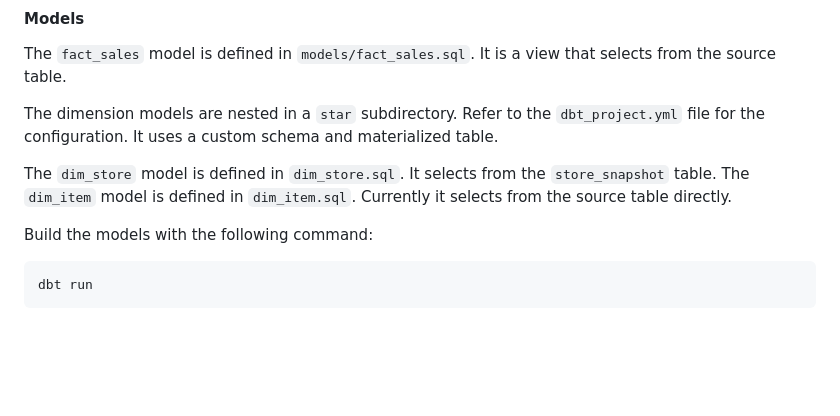
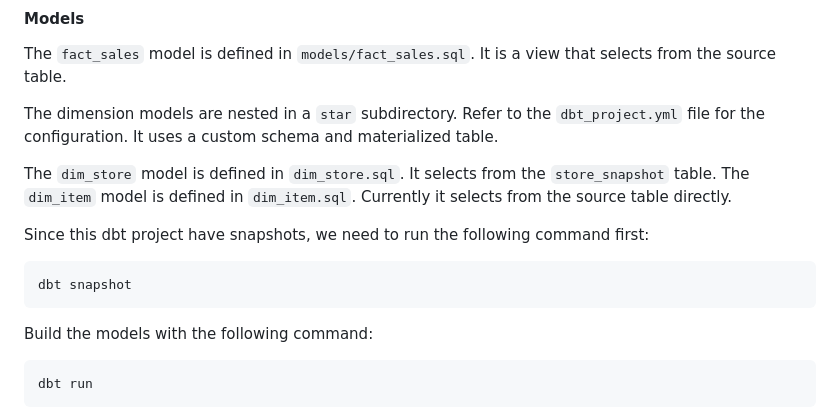
Before and after one commit to su-ntu-ctp/5m-data-2.5-data-warehouse, a Markdown page: lesson.md, the part around the change. Drawn GitHub-style; blank space fills up the shorter version.

Commit message:
add dbt snapshot command

````diff
--- a/lesson.md
+++ b/lesson.md
@@ -44,6 +44,12 @@ The `fact_sales` model is defined in `models/fact_sales.sql`. It is a view that
 The dimension models are nested in a `star` subdirectory. Refer to the `dbt_project.yml` file for the configuration. It uses a custom schema and materialized table.
 
 The `dim_store` model is defined in `dim_store.sql`. It selects from the `store_snapshot` table. The `dim_item` model is defined in `dim_item.sql`. Currently it selects from the source table directly.
+
+Since this dbt project have snapshots, we need to run the following command first:
+
+```bash
+dbt snapshot
+```
 
 Build the models with the following command:
 
````
